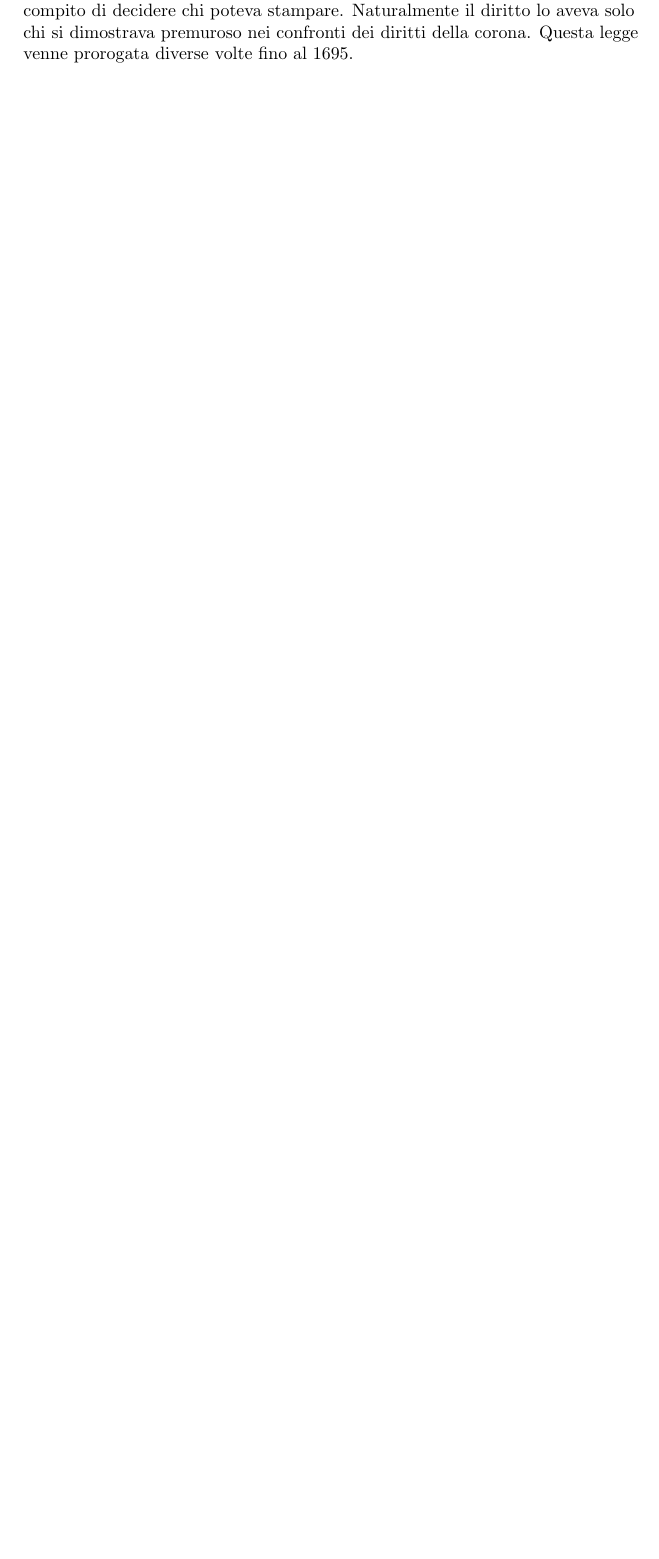
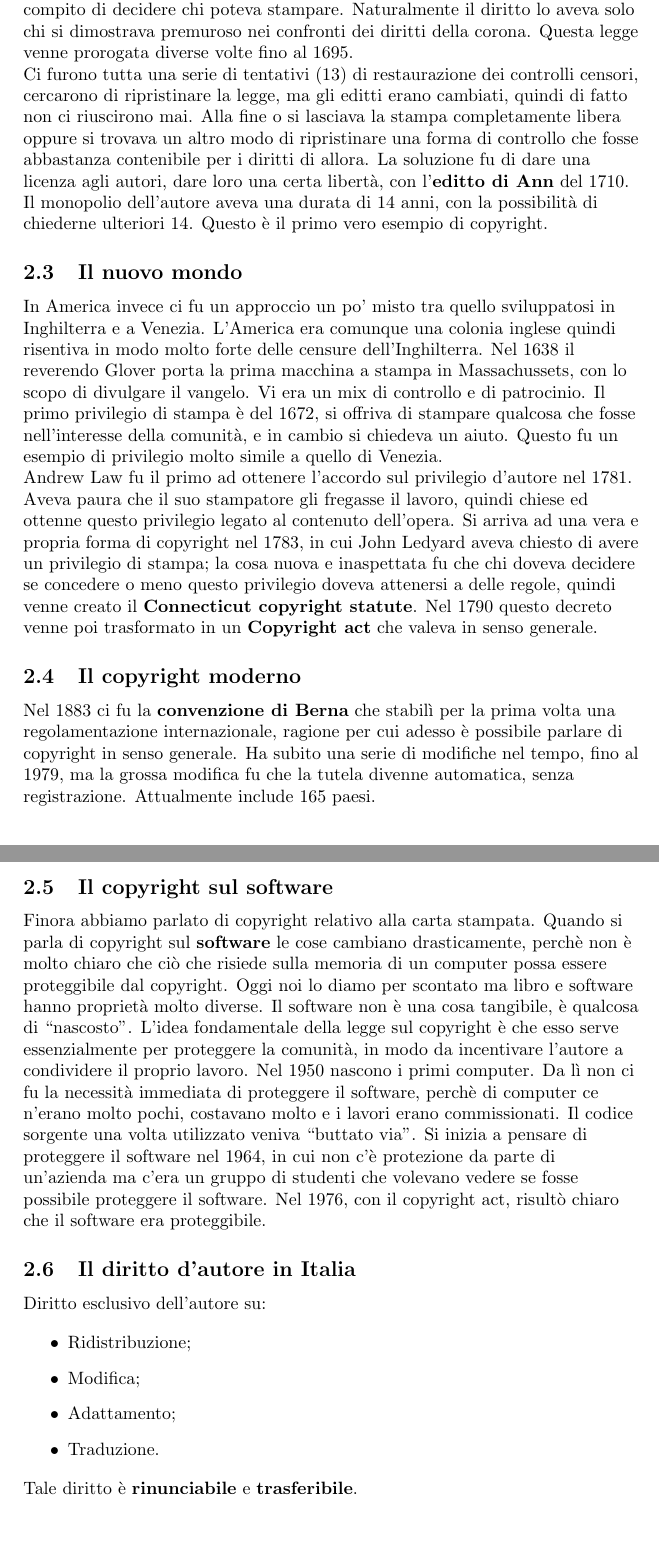
Before and after one commit to FIUP/Tecnologie-Open-Source, a LaTeX document (TecnologieOpenSource.tex, which reads nascita-copyright.tex): part of page 10 of 28 before the commit and two parts of pages 10 and 11 of 27 after it, the two joined at a grey line, cut so that both start at the same text, the shorter picture padded with empty space. Compiled offline with pdfLaTeX.

Commit message:
Ultimato capitolo 2

```diff
--- a/nascita-copyright.tex
+++ b/nascita-copyright.tex
@@ -40,3 +42,34 @@ La regolamentazione delle arti artigiane era fatta dalle corporazioni, ma piano
 Il sistema brevettuale parallelamente collegò il concetto di proprietà immateriale alla persona, anche perchè questo è un periodo in cui c'è uno spostamento generale dalla comunità alla persona (umanesimo). Questo ebbe un grosso impatto. Prima chi gestiva la conoscenza erano degli artigiani, con la nascita di un interesse culturale diventa più ``teorico'', nasce una differenza tra la proprietà intellettuale e i suoi prodotti. Questo venne rafforzato ulteriormente dalla nascita degli \textbf{scrittori di professioni}. Il valore delle opere deriva dall'individuo e dalle sue conoscenze.
 
 Nel 1600 in Inghilterra si era sviluppata tutta una vita politica pubblica, in cui si discuteva pubblicamente e ci si formava un'opinione, per esempio nei vari caffè. A un certo punto si sentì il bisogno di controllare questa opinione pubblica; prima esisteva una struttura chiamata \textit{camera stellata} che era un tribunale ``fittizio'', una forma di censura che permetteva di controllare ciò che veniva espresso dalla gente. Nel 1641 venne abolita e a quel punto ci fu la necessità di sostituire questa forma censoria. Questi controlli vengono implementati nel 1643/1644, in ci ci fu un rigido controllo pre-stampa e la censura fu affidata alla \textbf{stationer's company}, alla quale era affidato il compito di decidere chi poteva stampare. Naturalmente il diritto lo aveva solo chi si dimostrava premuroso nei confronti dei diritti della corona. Questa legge venne prorogata diverse volte fino al 1695.
+
+Ci furono tutta una serie di tentativi (13) di restaurazione dei controlli censori, cercarono di ripristinare la legge, ma gli editti erano cambiati, quindi di fatto non ci riuscirono mai. Alla fine o si lasciava la stampa completamente libera oppure si trovava un altro modo di ripristinare una forma di controllo che fosse abbastanza contenibile per i diritti di allora. La soluzione fu di dare una licenza agli autori, dare loro una certa libertà, con l'\textbf{editto di Ann} del 1710. Il monopolio dell'autore aveva una durata di 14 anni, con la possibilità di chiederne ulteriori 14. Questo è il primo vero esempio di copyright.
+
+\subsection{Il nuovo mondo}
+
+In America invece ci fu un approccio un po' misto tra quello sviluppatosi in Inghilterra e a Venezia. L'America era comunque una colonia inglese quindi risentiva in modo molto forte delle censure dell'Inghilterra. Nel 1638 il reverendo Glover porta la prima macchina a stampa in Massachussets, con lo scopo di divulgare il vangelo. Vi era un mix di controllo e di patrocinio.  Il primo privilegio di stampa è del 1672, si offriva di stampare qualcosa che fosse nell'interesse della comunità, e in cambio si chiedeva un aiuto. Questo fu un esempio di privilegio molto simile a quello di Venezia.
+
+Andrew Law fu il primo ad ottenere l'accordo sul privilegio d'autore nel 1781. Aveva paura che il suo stampatore gli fregasse il lavoro, quindi chiese ed ottenne questo privilegio legato al contenuto dell'opera. Si arriva ad una vera e propria forma di copyright nel 1783, in cui John Ledyard aveva chiesto di avere un privilegio di stampa; la cosa nuova e inaspettata fu che chi doveva decidere se concedere o meno questo privilegio doveva attenersi a delle regole, quindi venne creato il \textbf{Connecticut copyright statute}. Nel 1790 questo decreto venne poi trasformato in un \textbf{Copyright act} che valeva in senso generale.
+
+\subsection{Il copyright moderno}
+
+Nel 1883 ci fu la \textbf{convenzione di Berna} che stabilì per la prima volta una regolamentazione internazionale, ragione per cui adesso è possibile parlare di copyright in senso generale. Ha subito una serie di modifiche nel tempo, fino al 1979, ma la grossa modifica fu che la tutela divenne automatica, senza registrazione. Attualmente include 165 paesi.
+
+\subsection{Il copyright sul software}
+
+Finora abbiamo parlato di copyright relativo alla carta stampata. Quando si parla di copyright sul \textbf{software} le cose cambiano drasticamente, perchè non è molto chiaro che ciò che risiede sulla memoria di un computer possa essere proteggibile dal copyright. Oggi noi lo diamo per scontato ma libro e software hanno proprietà molto diverse. Il software non è una cosa tangibile, è qualcosa di ``nascosto''. L'idea fondamentale della legge sul copyright è che esso serve essenzialmente per proteggere la comunità, in modo da incentivare l'autore a condividere il proprio lavoro. Nel 1950 nascono i primi computer. Da lì non ci fu la necessità immediata di proteggere il software, perchè di computer ce n'erano molto pochi, costavano molto e i lavori erano commissionati. Il codice sorgente una volta utilizzato veniva ``buttato via''. Si inizia a pensare di proteggere il software nel 1964, in cui non c'è protezione da parte di un'azienda ma c'era un gruppo di studenti che volevano vedere se fosse possibile proteggere il software. Nel 1976, con il copyright act, risultò chiaro che il software era proteggibile.
+
+\subsection{Il diritto d'autore in Italia}
+
+Diritto esclusivo dell'autore su:
+
+\begin{itemize}
+
+\item Ridistribuzione;
+\item Modifica;
+\item Adattamento;
+\item Traduzione.
+
+\end{itemize}
+
+Tale diritto è \textbf{rinunciabile} e \textbf{trasferibile}.
```
Also changed, not shown: TecnologieOpenSource.tex (+2 -2 lines), nascita-copyright.tex (4 more changed lines).
